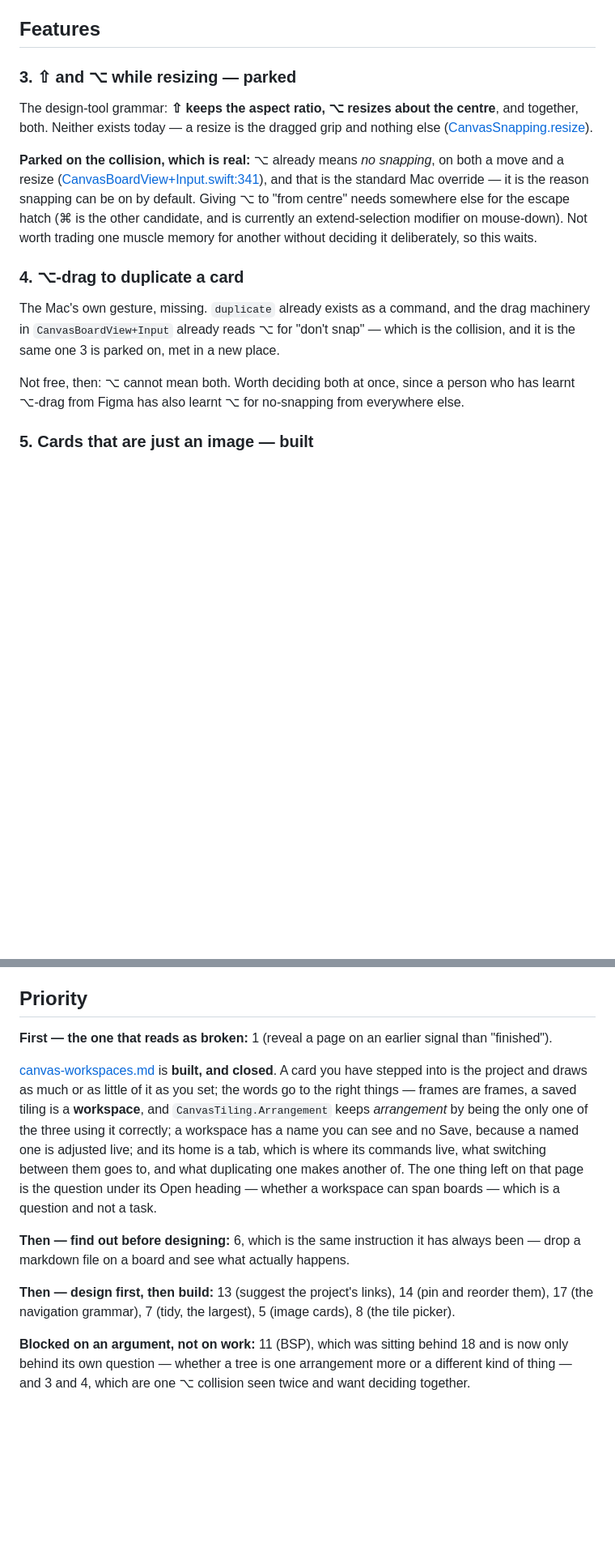
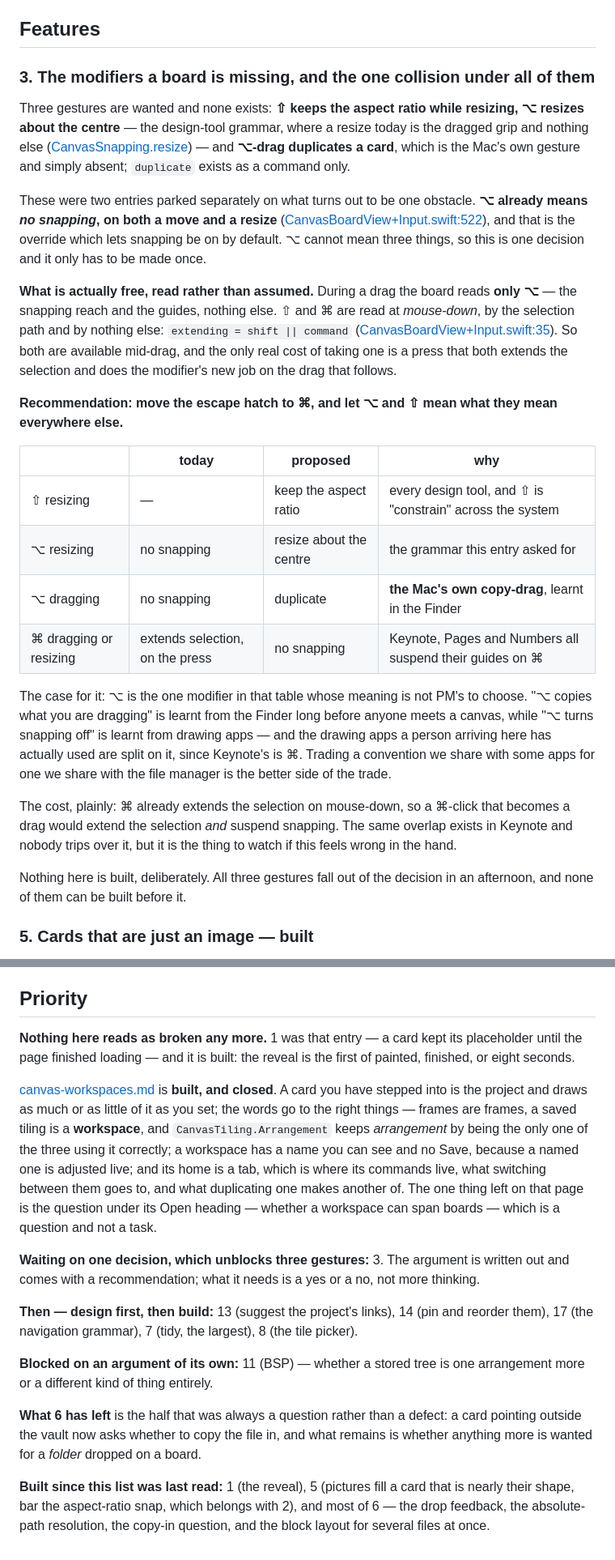
Before and after one commit to shanberg/project-manager, a Markdown page: docs/canvas-backlog.md, 2 parts joined by grey strips. Shown at 81% size. Drawn GitHub-style; blank space fills up the shorter version.

Commit message:
Write the modifier argument out, and re-read the priorities
Entries 3 and 4 were parked separately — ⇧/⌥ while resizing, and ⌥-drag to
duplicate — on what is one obstacle: ⌥ already means "no snapping" and cannot
mean three things. So they are one entry now, with the argument made rather
than deferred.

What it needed was the part nobody had read: during a drag the board reads only
⌥. ⇧ and ⌘ are read at mouse-down, by the selection path and nothing else, so
both are free mid-drag. That turns "we would have to find somewhere else for
the escape hatch" into a table with a recommendation — move it to ⌘, which is
where Keynote, Pages and Numbers put theirs, and let ⌥ mean copy-drag, which is
learnt in the Finder before anyone meets a canvas. ⌥ is the one modifier in the
set whose meaning is not ours to choose.

The cost is stated too: ⌘ extends the selection on the press, so a ⌘-click that
becomes a drag would do both. Keynote has the same overlap and nobody trips
over it, but it is the thing to watch in the hand.

Nothing is built, deliberately. All three gestures fall out of the decision in
an afternoon and none can be built before it.

The priority list is re-read against what has actually landed: 1 is built, so
nothing on the list reads as broken any more; 5 is built bar the aspect-ratio
snap, which belongs with 2; 6 has been verified and is mostly built, and what
is left of it is a question about folders rather than a defect. 3 is now the one
thing waiting on a decision.

Co-Authored-By: Claude Opus 5 <noreply@anthropic.com>

```diff
--- a/docs/canvas-backlog.md
+++ b/docs/canvas-backlog.md
@@ -97,27 +97,47 @@ cards around a real board and say whether the offer is up too often.
 
 ## Features
 
-### 3. ⇧ and ⌥ while resizing — **parked**
+### 3. The modifiers a board is missing, and the one collision under all of them
 
-The design-tool grammar: **⇧ keeps the aspect ratio, ⌥ resizes about the centre**, and together, both.
-Neither exists today — a resize is the dragged grip and nothing else
-([CanvasSnapping.resize](../pm-mac/PM/Canvas/CanvasSnapping.swift:94)).
+Three gestures are wanted and none exists: **⇧ keeps the aspect ratio while resizing, ⌥ resizes about
+the centre** — the design-tool grammar, where a resize today is the dragged grip and nothing else
+([CanvasSnapping.resize](../pm-mac/PM/Canvas/CanvasSnapping.swift:94)) — and **⌥-drag duplicates a
+card**, which is the Mac's own gesture and simply absent; `duplicate` exists as a command only.
 
-**Parked on the collision, which is real:** ⌥ already means *no snapping*, on both a move and a resize
-([CanvasBoardView+Input.swift:341](../pm-mac/PM/Canvas/CanvasBoardView+Input.swift:341)), and that is
-the standard Mac override — it is the reason snapping can be on by default. Giving ⌥ to "from centre"
-needs somewhere else for the escape hatch (⌘ is the other candidate, and is currently an
-extend-selection modifier on mouse-down). Not worth trading one muscle memory for another without
-deciding it deliberately, so this waits.
+These were two entries parked separately on what turns out to be one obstacle. **⌥ already means *no
+snapping*, on both a move and a resize**
+([CanvasBoardView+Input.swift:522](../pm-mac/PM/Canvas/CanvasBoardView+Input.swift:522)), and that is
+the override which lets snapping be on by default. ⌥ cannot mean three things, so this is one decision
+and it only has to be made once.
 
-### 4. ⌥-drag to duplicate a card
+**What is actually free, read rather than assumed.** During a drag the board reads **only ⌥** — the
+snapping reach and the guides, nothing else. ⇧ and ⌘ are read at *mouse-down*, by the selection path
+and by nothing else: `extending = shift || command`
+([CanvasBoardView+Input.swift:35](../pm-mac/PM/Canvas/CanvasBoardView+Input.swift:35)). So both are
+available mid-drag, and the only real cost of taking one is a press that both extends the selection and
+does the modifier's new job on the drag that follows.
 
-The Mac's own gesture, missing. `duplicate` already exists as a command, and the drag machinery in
-`CanvasBoardView+Input` already reads ⌥ for "don't snap" — which is the collision, and it is
-the same one 3 is parked on, met in a new place.
+**Recommendation: move the escape hatch to ⌘, and let ⌥ and ⇧ mean what they mean everywhere else.**
 
-Not free, then: ⌥ cannot mean both. Worth deciding both at once, since a person who has learnt ⌥-drag
-from Figma has also learnt ⌥ for no-snapping from everywhere else.
+| | today | proposed | why |
+|---|---|---|---|
+| ⇧ resizing | — | keep the aspect ratio | every design tool, and ⇧ is "constrain" across the system |
+| ⌥ resizing | no snapping | resize about the centre | the grammar this entry asked for |
+| ⌥ dragging | no snapping | duplicate | **the Mac's own copy-drag**, learnt in the Finder |
+| ⌘ dragging or resizing | extends selection, on the press | no snapping | Keynote, Pages and Numbers all suspend their guides on ⌘ |
+
+The case for it: ⌥ is the one modifier in that table whose meaning is not PM's to choose. "⌥ copies
+what you are dragging" is learnt from the Finder long before anyone meets a canvas, while "⌥ turns
+snapping off" is learnt from drawing apps — and the drawing apps a person arriving here has actually
+used are split on it, since Keynote's is ⌘. Trading a convention we share with some apps for one we
+share with the file manager is the better side of the trade.
+
+The cost, plainly: ⌘ already extends the selection on mouse-down, so a ⌘-click that becomes a drag
+would extend the selection *and* suspend snapping. The same overlap exists in Keynote and nobody trips
+over it, but it is the thing to watch if this feels wrong in the hand.
+
+Nothing here is built, deliberately. All three gestures fall out of the decision in an afternoon, and
+none of them can be built before it.
 
 ### 5. Cards that are just an image — **built**
 
@@ -300,7 +320,9 @@ for one act. Decide whether the Figma set replaces the ⌘ set or joins it befor
 
 ## Priority
 
-**First — the one that reads as broken:** 1 (reveal a page on an earlier signal than "finished").
+**Nothing here reads as broken any more.** 1 was that entry — a card kept its placeholder until the
+page finished loading — and it is built: the reveal is the first of painted, finished, or eight
+seconds.
 
 [canvas-workspaces.md](canvas-workspaces.md) is **built, and closed**. A card you have stepped into is
 the project and draws as much or as little of it as you set; the words go to the right things — frames
@@ -311,12 +333,19 @@ switching between them goes to, and what duplicating one makes another of. The o
 page is the question under its Open heading — whether a workspace can span boards — which is a question
 and not a task.
 
-**Then — find out before designing:** 6, which is the same instruction it has always been — drop a
-markdown file on a board and see what actually happens.
+**Waiting on one decision, which unblocks three gestures:** 3. The argument is written out and comes
+with a recommendation; what it needs is a yes or a no, not more thinking.
 
 **Then — design first, then build:** 13 (suggest the project's links), 14 (pin and reorder them), 17
-(the navigation grammar), 7 (tidy, the largest), 5 (image cards), 8 (the tile picker).
+(the navigation grammar), 7 (tidy, the largest), 8 (the tile picker).
 
-**Blocked on an argument, not on work:** 11 (BSP), which was sitting behind 18 and is now only behind
-its own question — whether a tree is one arrangement more or a different kind of thing — and 3 and 4,
-which are one ⌥ collision seen twice and want deciding together.
+**Blocked on an argument of its own:** 11 (BSP) — whether a stored tree is one arrangement more or a
+different kind of thing entirely.
+
+**What 6 has left** is the half that was always a question rather than a defect: a card pointing
+outside the vault now asks whether to copy the file in, and what remains is whether anything more is
+wanted for a *folder* dropped on a board.
+
+**Built since this list was last read:** 1 (the reveal), 5 (pictures fill a card that is nearly their
+shape, bar the aspect-ratio snap, which belongs with 2), and most of 6 — the drop feedback, the
+absolute-path resolution, the copy-in question, and the block layout for several files at once.
```
Also changed, not shown: other parts of docs/canvas-backlog.md (+5 -5 lines).
